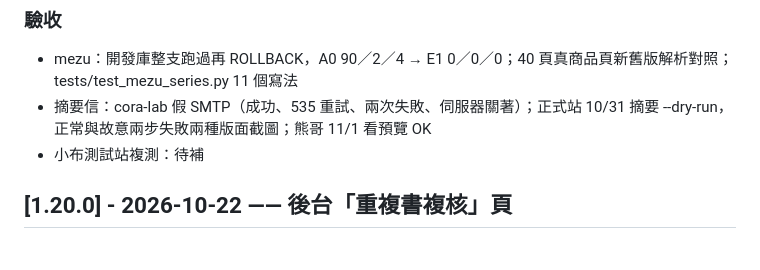
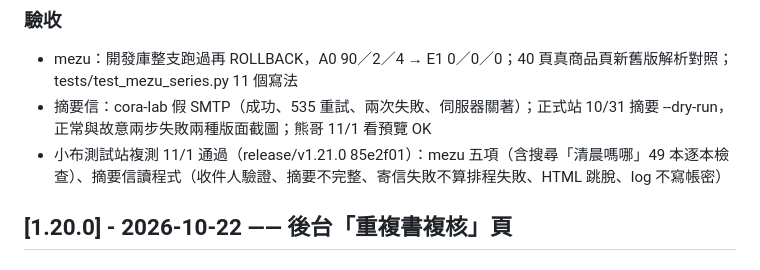
Before and after one commit to CCNDA/books.zh.church, a Markdown page: CHANGELOG.md, the part around the change. Drawn GitHub-style.

Commit message:
v1.21.0：CHANGELOG 補小布複測結果
Co-Authored-By: Claude Opus 5.5 <noreply@anthropic.com>

```diff
--- a/CHANGELOG.md
+++ b/CHANGELOG.md
@@ -46,7 +46,7 @@
 
 - mezu：開發庫整支跑過再 ROLLBACK，A0 90／2／4 → E1 0／0／0；40 頁真商品頁新舊版解析對照；tests/test_mezu_series.py 11 個寫法
 - 摘要信：cora-lab 假 SMTP（成功、535 重試、兩次失敗、伺服器關著）；正式站 10/31 摘要 --dry-run，正常與故意兩步失敗兩種版面截圖；熊哥 11/1 看預覽 OK
-- 小布測試站複測：待補
+- 小布測試站複測 11/1 通過（release/v1.21.0 85e2f01）：mezu 五項（含搜尋「清晨嗎哪」49 本逐本檢查）、摘要信讀程式（收件人驗證、摘要不完整、寄信失敗不算排程失敗、HTML 跳脫、log 不寫帳密）
 
 ## [1.20.0] - 2026-10-22 —— 後台「重複書複核」頁
 
```
